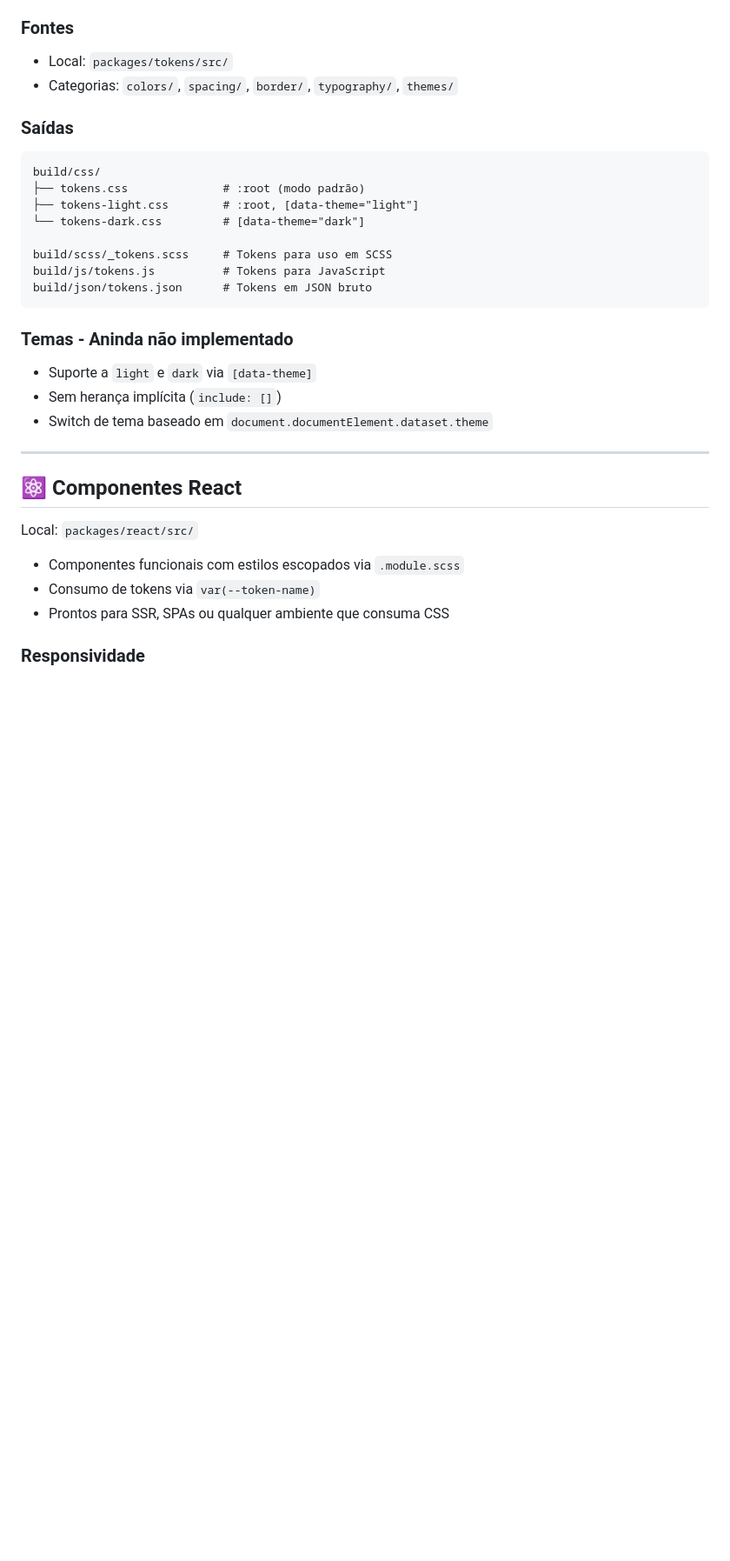
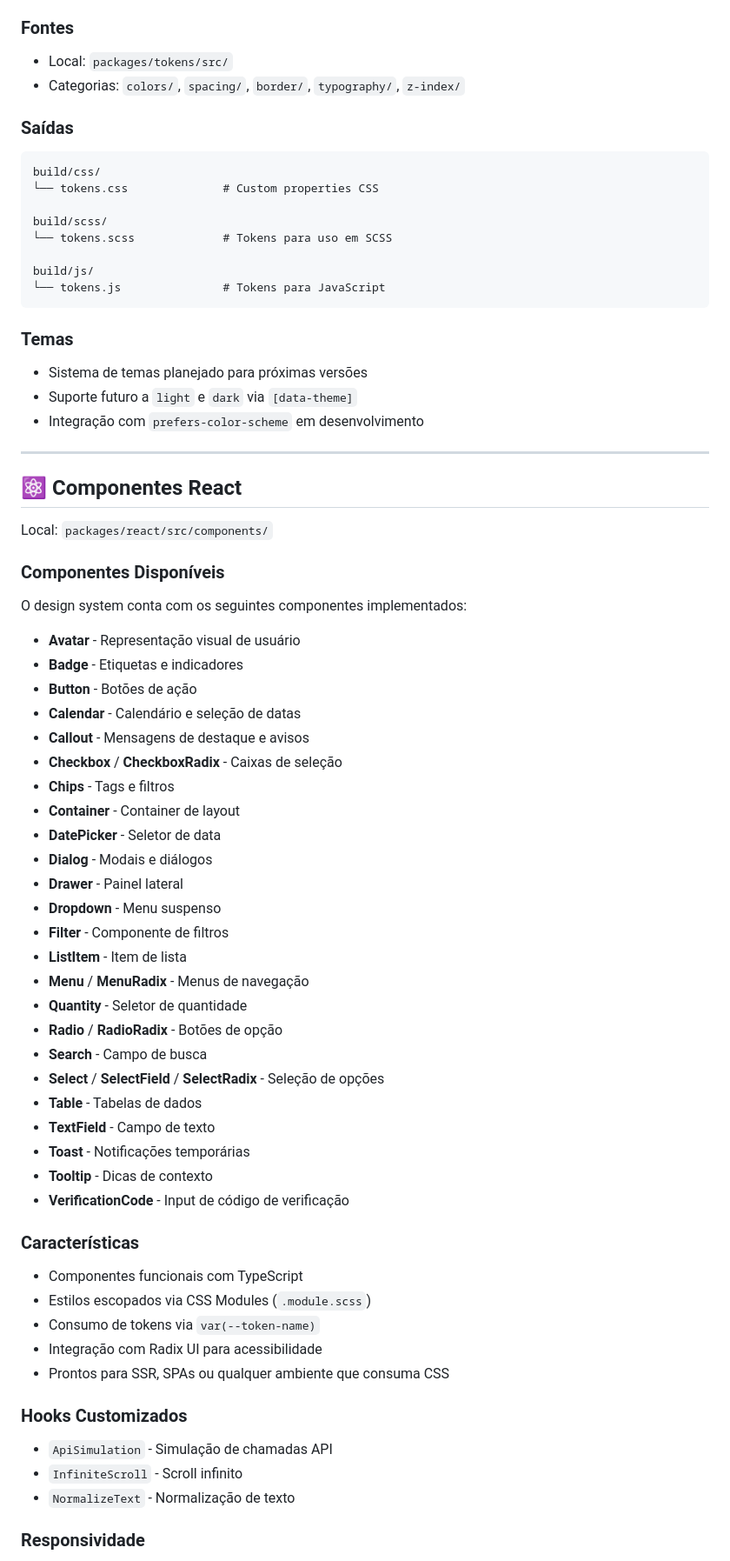
Before and after one commit to zanthustecnologia/Giro-Design-System, a Markdown page: README.md, the part around one of its changes. Shown at 87% size. GitHub-like rendering; blank space fills up the shorter version.

Commit message:
refactor: update README to reflect new project structure and scripts

````diff
--- a/README.md
+++ b/README.md
@@ -115,36 +99,75 @@ Tokens centralizados via [Style Dictionary](https://amzn.github.io/style-diction
 ### Fontes
 
 * Local: `packages/tokens/src/`
-* Categorias: `colors/`, `spacing/`, `border/`, `typography/`, `themes/`
+* Categorias: `colors/`, `spacing/`, `border/`, `typography/`, `z-index/`
 
 ### Saídas
 
 ```
 build/css/
-├── tokens.css              # :root (modo padrão)
-├── tokens-light.css        # :root, [data-theme="light"]
-└── tokens-dark.css         # [data-theme="dark"]
+└── tokens.css              # Custom properties CSS
 
-build/scss/_tokens.scss     # Tokens para uso em SCSS
-build/js/tokens.js          # Tokens para JavaScript
-build/json/tokens.json      # Tokens em JSON bruto
+build/scss/
+└── tokens.scss             # Tokens para uso em SCSS
+
+build/js/
+└── tokens.js               # Tokens para JavaScript
 ```
 
-### Temas - Aninda não implementado
+### Temas
 
-* Suporte a `light` e `dark` via `[data-theme]`
-* Sem herança implícita (`include: []`)
-* Switch de tema baseado em `document.documentElement.dataset.theme`
+* Sistema de temas planejado para próximas versões
+* Suporte futuro a `light` e `dark` via `[data-theme]`
+* Integração com `prefers-color-scheme` em desenvolvimento
 
 ---
 
 ## ⚛️ Componentes React
 
-Local: `packages/react/src/`
+Local: `packages/react/src/components/`
 
-* Componentes funcionais com estilos escopados via `.module.scss`
+### Componentes Disponíveis
+
+O design system conta com os seguintes componentes implementados:
+
+* **Avatar** - Representação visual de usuário
+* **Badge** - Etiquetas e indicadores
+* **Button** - Botões de ação
+* **Calendar** - Calendário e seleção de datas
+* **Callout** - Mensagens de destaque e avisos
+* **Checkbox** / **CheckboxRadix** - Caixas de seleção
+* **Chips** - Tags e filtros
+* **Container** - Container de layout
+* **DatePicker** - Seletor de data
+* **Dialog** - Modais e diálogos
+* **Drawer** - Painel lateral
+* **Dropdown** - Menu suspenso
+* **Filter** - Componente de filtros
+* **ListItem** - Item de lista
+* **Menu** / **MenuRadix** - Menus de navegação
+* **Quantity** - Seletor de quantidade
+* **Radio** / **RadioRadix** - Botões de opção
+* **Search** - Campo de busca
+* **Select** / **SelectField** / **SelectRadix** - Seleção de opções
+* **Table** - Tabelas de dados
+* **TextField** - Campo de texto
+* **Toast** - Notificações temporárias
+* **Tooltip** - Dicas de contexto
+* **VerificationCode** - Input de código de verificação
+
+### Características
+
+* Componentes funcionais com TypeScript
+* Estilos escopados via CSS Modules (`.module.scss`)
 * Consumo de tokens via `var(--token-name)`
+* Integração com Radix UI para acessibilidade
 * Prontos para SSR, SPAs ou qualquer ambiente que consuma CSS
+
+### Hooks Customizados
+
+* `ApiSimulation` - Simulação de chamadas API
+* `InfiniteScroll` - Scroll infinito
+* `NormalizeText` - Normalização de texto
 
 ### Responsividade
 
````
Also changed, not shown: other parts of README.md (+101 -74 lines).
